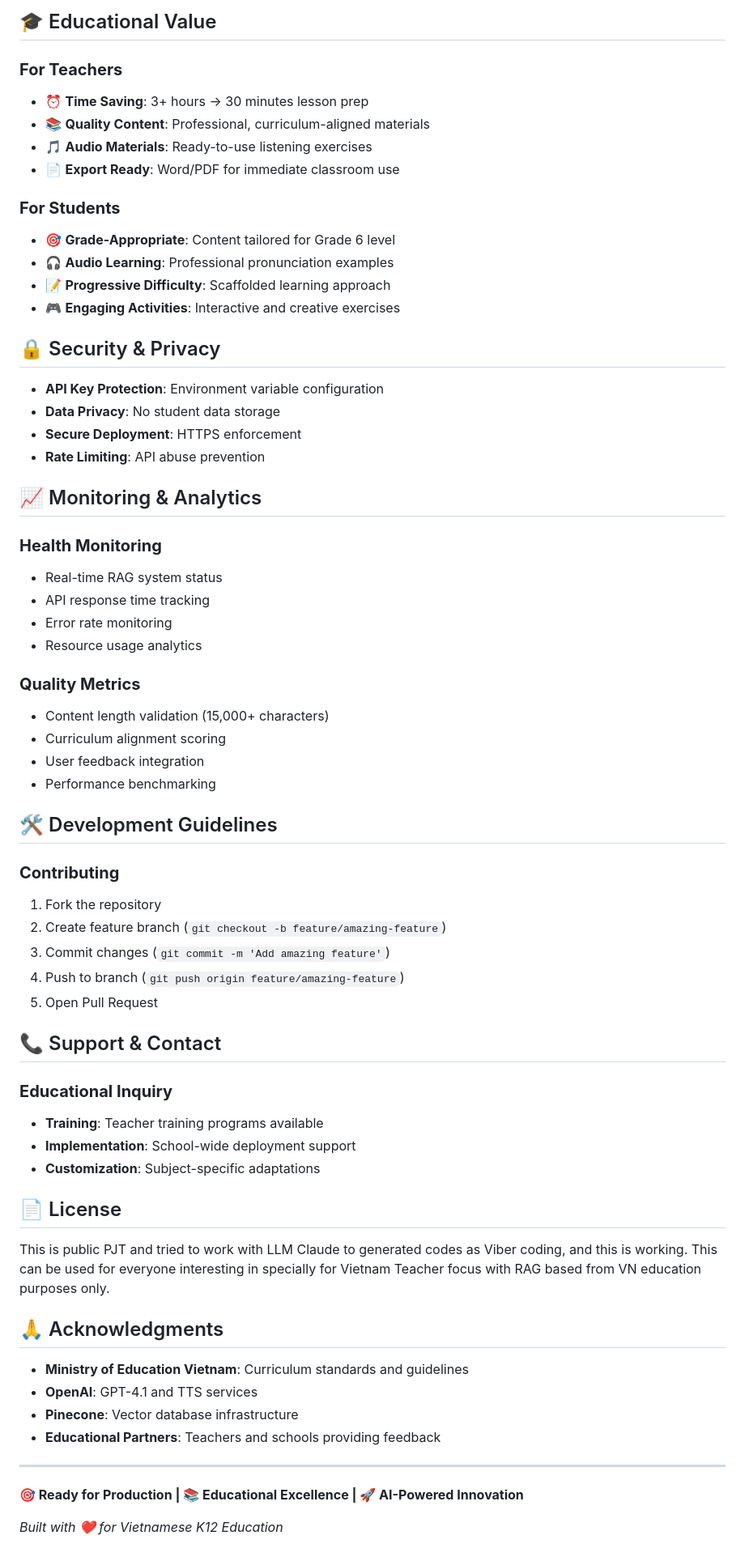
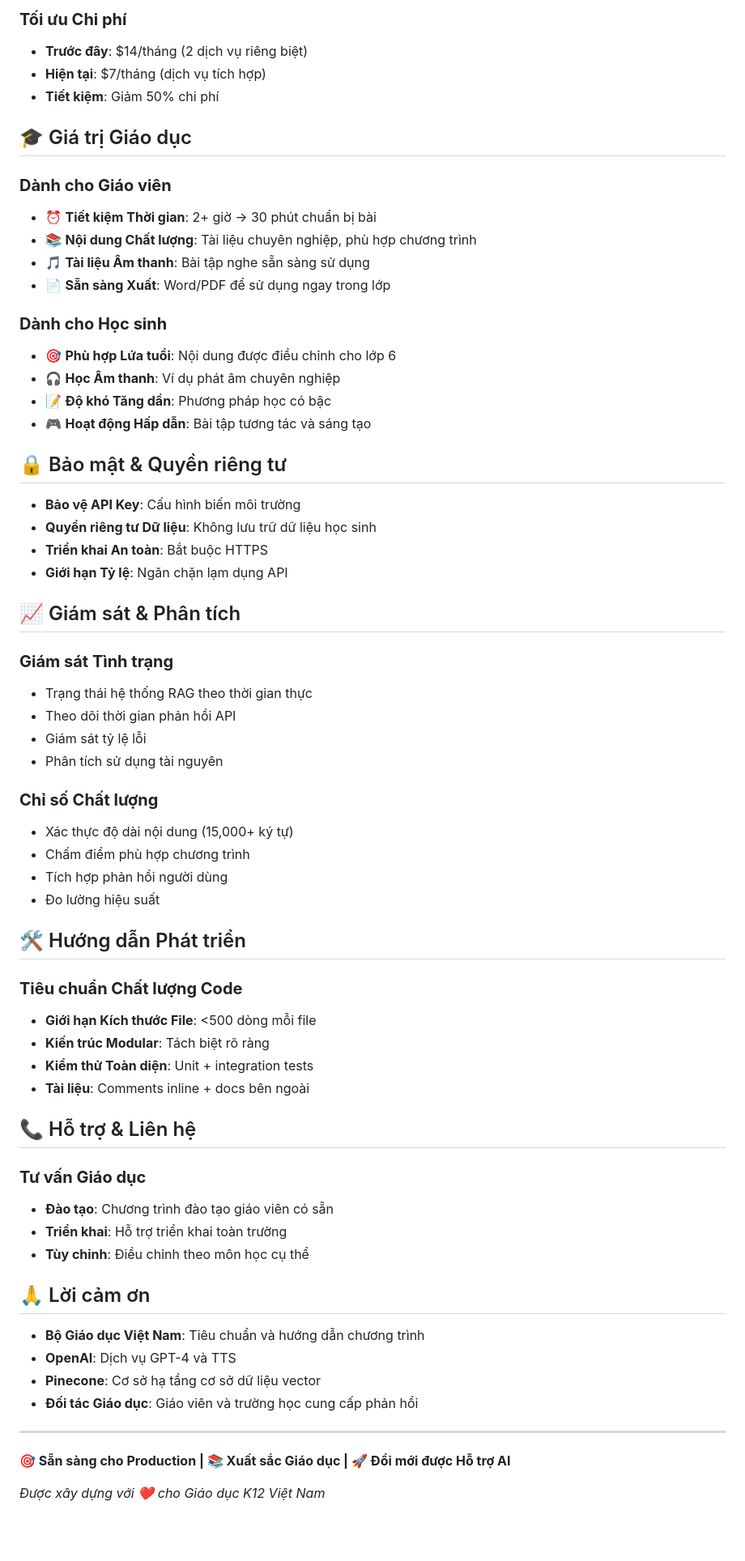
Before and after one commit to Hung-Reo/aipek-bibi-unified, a Markdown page: README.md, the part around one of its changes. Shown at 81% size. GitHub-like rendering; blank space fills up the shorter version.

```diff
--- a/README.md
+++ b/README.md
@@ -146,68 +146,68 @@ uvicorn main:app --host 0.0.0.0 --port $PORT
 
-## 🎓 Educational Value
+### **Tối ưu Chi phí**
+- **Trước đây**: $14/tháng (2 dịch vụ riêng biệt)
+- **Hiện tại**: $7/tháng (dịch vụ tích hợp)
+- **Tiết kiệm**: Giảm 50% chi phí
 
-### **For Teachers**
-- ⏰ **Time Saving**: 3+ hours → 30 minutes lesson prep
-- 📚 **Quality Content**: Professional, curriculum-aligned materials
-- 🎵 **Audio Materials**: Ready-to-use listening exercises
-- 📄 **Export Ready**: Word/PDF for immediate classroom use
+## 🎓 Giá trị Giáo dục
 
-### **For Students**
-- 🎯 **Grade-Appropriate**: Content tailored for Grade 6 level
-- 🎧 **Audio Learning**: Professional pronunciation examples
-- 📝 **Progressive Difficulty**: Scaffolded learning approach
-- 🎮 **Engaging Activities**: Interactive and creative exercises
+### **Dành cho Giáo viên**
+- ⏰ **Tiết kiệm Thời gian**: 2+ giờ → 30 phút chuẩn bị bài
+- 📚 **Nội dung Chất lượng**: Tài liệu chuyên nghiệp, phù hợp chương trình
+- 🎵 **Tài liệu Âm thanh**: Bài tập nghe sẵn sàng sử dụng
+- 📄 **Sẵn sàng Xuất**: Word/PDF để sử dụng ngay trong lớp
 
-## 🔒 Security & Privacy
+### **Dành cho Học sinh**
+- 🎯 **Phù hợp Lứa tuổi**: Nội dung được điều chỉnh cho lớp 6
+- 🎧 **Học Âm thanh**: Ví dụ phát âm chuyên nghiệp
+- 📝 **Độ khó Tăng dần**: Phương pháp học có bậc
+- 🎮 **Hoạt động Hấp dẫn**: Bài tập tương tác và sáng tạo
 
-- **API Key Protection**: Environment variable configuration
-- **Data Privacy**: No student data storage
-- **Secure Deployment**: HTTPS enforcement
-- **Rate Limiting**: API abuse prevention
+## 🔒 Bảo mật & Quyền riêng tư
 
-## 📈 Monitoring & Analytics
+- **Bảo vệ API Key**: Cấu hình biến môi trường
+- **Quyền riêng tư Dữ liệu**: Không lưu trữ dữ liệu học sinh
+- **Triển khai An toàn**: Bắt buộc HTTPS
+- **Giới hạn Tỷ lệ**: Ngăn chặn lạm dụng API
 
-### **Health Monitoring**
-- Real-time RAG system status
-- API response time tracking
-- Error rate monitoring
-- Resource usage analytics
+## 📈 Giám sát & Phân tích
 
-### **Quality Metrics**
-- Content length validation (15,000+ characters)
-- Curriculum alignment scoring
-- User feedback integration
-- Performance benchmarking
+### **Giám sát Tình trạng**
+- Trạng thái hệ thống RAG theo thời gian thực
+- Theo dõi thời gian phản hồi API
+- Giám sát tỷ lệ lỗi
+- Phân tích sử dụng tài nguyên
 
-## 🛠️ Development Guidelines
+### **Chỉ số Chất lượng**
+- Xác thực độ dài nội dung (15,000+ ký tự)
+- Chấm điểm phù hợp chương trình
+- Tích hợp phản hồi người dùng
+- Đo lường hiệu suất
 
-### **Contributing**
-1. Fork the repository
-2. Create feature branch (`git checkout -b feature/amazing-feature`)
-3. Commit changes (`git commit -m 'Add amazing feature'`)
-4. Push to branch (`git push origin feature/amazing-feature`)
-5. Open Pull Request
+## 🛠️ Hướng dẫn Phát triển
 
-## 📞 Support & Contact
+### **Tiêu chuẩn Chất lượng Code**
+- **Giới hạn Kích thước File**: <500 dòng mỗi file
+- **Kiến trúc Modular**: Tách biệt rõ ràng
+- **Kiểm thử Toàn diện**: Unit + integration tests
+- **Tài liệu**: Comments inline + docs bên ngoài
 
-### **Educational Inquiry**
-- **Training**: Teacher training programs available
-- **Implementation**: School-wide deployment support
-- **Customization**: Subject-specific adaptations
+## 📞 Hỗ trợ & Liên hệ
 
-## 📄 License
+### **Tư vấn Giáo dục**
+- **Đào tạo**: Chương trình đào tạo giáo viên có sẵn
+- **Triển khai**: Hỗ trợ triển khai toàn trường
+- **Tùy chỉnh**: Điều chỉnh theo môn học cụ thể
 
-This is public PJT and tried to work with LLM Claude to generated codes as Viber coding, and this is working. This can be used for everyone interesting in specially for Vietnam Teacher focus with RAG based from VN education purposes only.
+## 🙏 Lời cảm ơn
 
-## 🙏 Acknowledgments
-
-- **Ministry of Education Vietnam**: Curriculum standards and guidelines
-- **OpenAI**: GPT-4.1 and TTS services
-- **Pinecone**: Vector database infrastructure
-- **Educational Partners**: Teachers and schools providing feedback
+- **Bộ Giáo dục Việt Nam**: Tiêu chuẩn và hướng dẫn chương trình
+- **OpenAI**: Dịch vụ GPT-4 và TTS
+- **Pinecone**: Cơ sở hạ tầng cơ sở dữ liệu vector
+- **Đối tác Giáo dục**: Giáo viên và trường học cung cấp phản hồi
 
 ---
 
-**🎯 Ready for Production | 📚 Educational Excellence | 🚀 AI-Powered Innovation**
+**🎯 Sẵn sàng cho Production | 📚 Xuất sắc Giáo dục | 🚀 Đổi mới được Hỗ trợ AI**
 
-*Built with ❤️ for Vietnamese K12 Education*
+*Được xây dựng với ❤️ cho Giáo dục K12 Việt Nam*
```
Also changed, not shown: other parts of README.md (+86 -86 lines).
